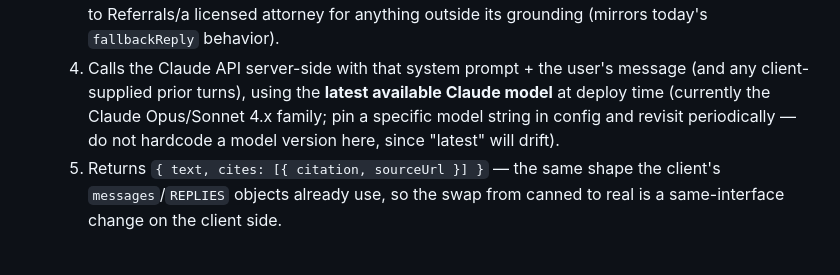
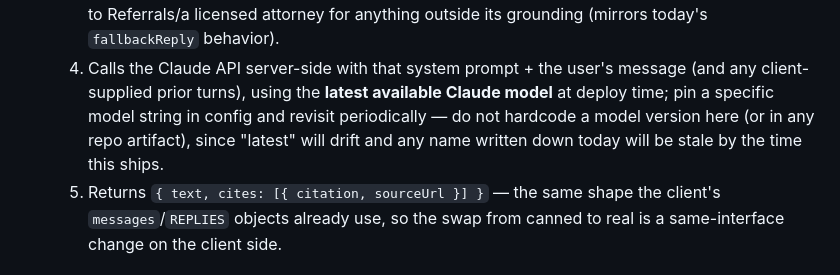
Before and after one commit to furrball26/USAAssist, a Markdown page: docs/backend-architecture.md, the part around the change. Rendered like a GitHub page.

Commit message:
docs(backend): remove stale model-family example from AI-proxy design
docs/backend-architecture.md already correctly said "do not hardcode a
model version" for the AI-consult proxy's Claude API call, but then
undercut its own guidance with a parenthetical example naming a
specific (now-stale) model family as "currently" latest. Any model
name written into a repo artifact goes stale — remove the example
rather than swap in a different specific name, so the guidance (pin at
deploy time, revisit periodically) stands on its own.

No behavior/code change; docs-only.

```diff
--- a/docs/backend-architecture.md
+++ b/docs/backend-architecture.md
@@ -77,9 +77,9 @@ Content-Type: application/json
      for anything outside its grounding (mirrors today's `fallbackReply` behavior).
   4. Calls the Claude API server-side with that system prompt + the user's message (and any
      client-supplied prior turns), using the **latest available Claude model** at deploy
-     time (currently the Claude Opus/Sonnet 4.x family; pin a specific model string in
-     config and revisit periodically — do not hardcode a model version here, since "latest"
-     will drift).
+     time; pin a specific model string in config and revisit periodically — do not
+     hardcode a model version here (or in any repo artifact), since "latest" will drift
+     and any name written down today will be stale by the time this ships.
   5. Returns `{ text, cites: [{ citation, sourceUrl }] }` — the same shape the client's
      `messages`/`REPLIES` objects already use, so the swap from canned to real is a
      same-interface change on the client side.
```
